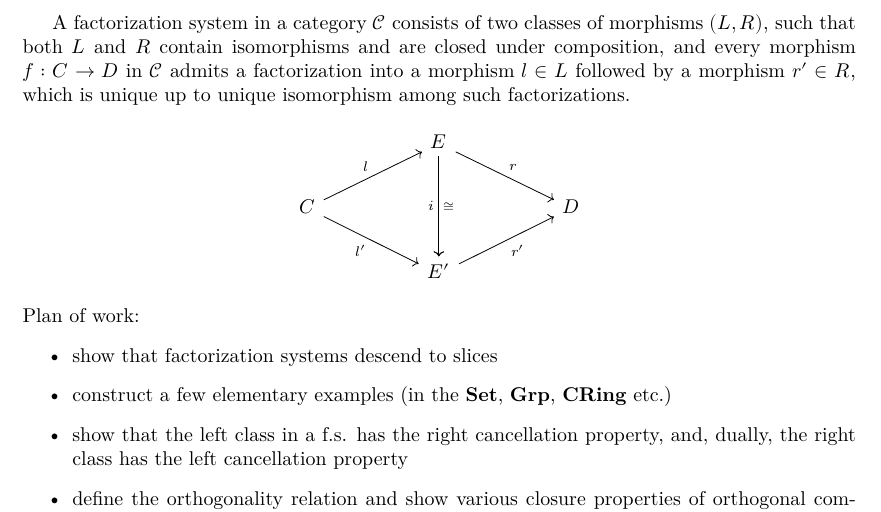
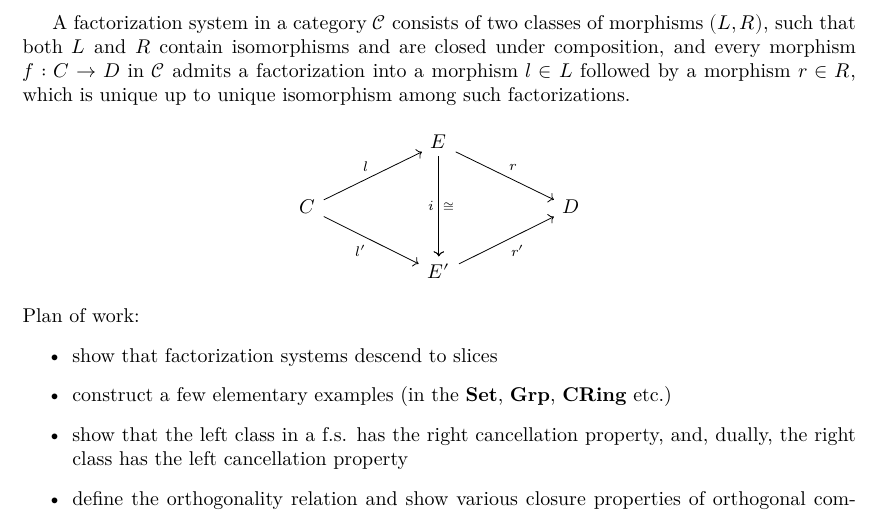
Before and after one commit to ivankobe/FactorizationSystems, a LaTeX document (blueprint/src/print.tex, which reads blueprint/src/content.tex): part of page 2 of 2, cut so that both start at the same text. Compiled offline with XeLaTeX.

Commit message:
minor addition

```diff
--- a/blueprint/src/content.tex
+++ b/blueprint/src/content.tex
@@ -6,7 +6,7 @@
 % the current file can be a simple sequence of \input. Otherwise It
 % can start with a \section or \chapter for instance.
 
-A factorization system in a category $\mathcal{C}$ consists of two classes of morphisms $(L,R)$, such that both $L$ and $R$ contain isomorphisms and are closed under composition, and every morphism $f: C \to D$ in $\mathcal{C}$ admits a factorization into a morphism $l\in L$ followed by a morphism $r'\in R$, which is unique up to unique isomorphism among such factorizations.
+A factorization system in a category $\mathcal{C}$ consists of two classes of morphisms $(L,R)$, such that both $L$ and $R$ contain isomorphisms and are closed under composition, and every morphism $f: C \to D$ in $\mathcal{C}$ admits a factorization into a morphism $l\in L$ followed by a morphism $r\in R$, which is unique up to unique isomorphism among such factorizations.
 \[\begin{tikzcd}
 	&& E \\
 	C &&&& D \\
```
Also changed, not shown: blueprint/src/print.pdf, 5 other files.
